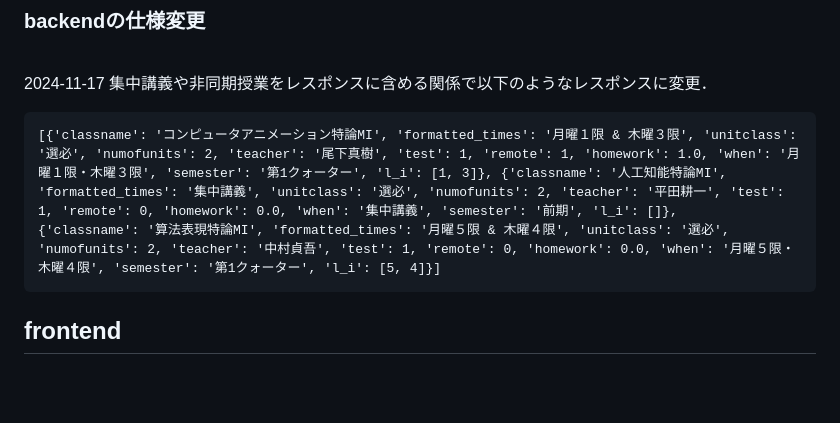
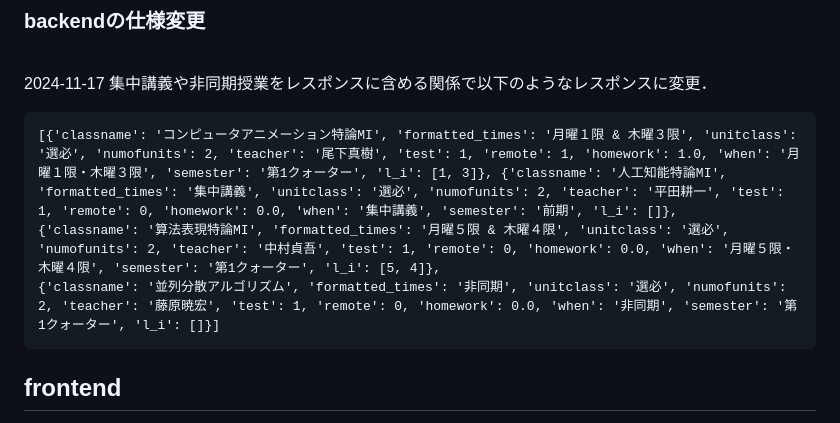
Before and after one commit to sha-ce/lecture-optimization, a Markdown page: README.md, the part around the change. Rendered like a GitHub page; blank space fills up the shorter version.

Commit message:
readmeをちょっと編集

````diff
--- a/README.md
+++ b/README.md
@@ -65,7 +65,8 @@ llmのAPIのリクエストボディは以下のような形式で入力．
 集中講義や非同期授業をレスポンスに含める関係で以下のようなレスポンスに変更．
 ```
 [{'classname': 'コンピュータアニメーション特論MI', 'formatted_times': '月曜１限 & 木曜３限', 'unitclass': '選必', 'numofunits': 2, 'teacher': '尾下真樹', 'test': 1, 'remote': 1, 'homework': 1.0, 'when': '月曜１限・木曜３限', 'semester': '第1クォーター', 'l_i': [1, 3]}, {'classname': '人工知能特論MI', 'formatted_times': '集中講義', 'unitclass': '選必', 'numofunits': 2, 'teacher': '平田耕一', 'test': 1, 'remote': 0, 'homework': 0.0, 'when': '集中講義', 'semester': '前期', 'l_i': []},
-{'classname': '算法表現特論MI', 'formatted_times': '月曜５限 & 木曜４限', 'unitclass': '選必', 'numofunits': 2, 'teacher': '中村貞吾', 'test': 1, 'remote': 0, 'homework': 0.0, 'when': '月曜５限・木曜４限', 'semester': '第1クォーター', 'l_i': [5, 4]}]
+{'classname': '算法表現特論MI', 'formatted_times': '月曜５限 & 木曜４限', 'unitclass': '選必', 'numofunits': 2, 'teacher': '中村貞吾', 'test': 1, 'remote': 0, 'homework': 0.0, 'when': '月曜５限・木曜４限', 'semester': '第1クォーター', 'l_i': [5, 4]},
+{'classname': '並列分散アルゴリズム', 'formatted_times': '非同期', 'unitclass': '選必', 'numofunits': 2, 'teacher': '藤原暁宏', 'test': 1, 'remote': 0, 'homework': 0.0, 'when': '非同期', 'semester': '第1クォーター', 'l_i': []}]
 ```
 
 ## frontend
````
